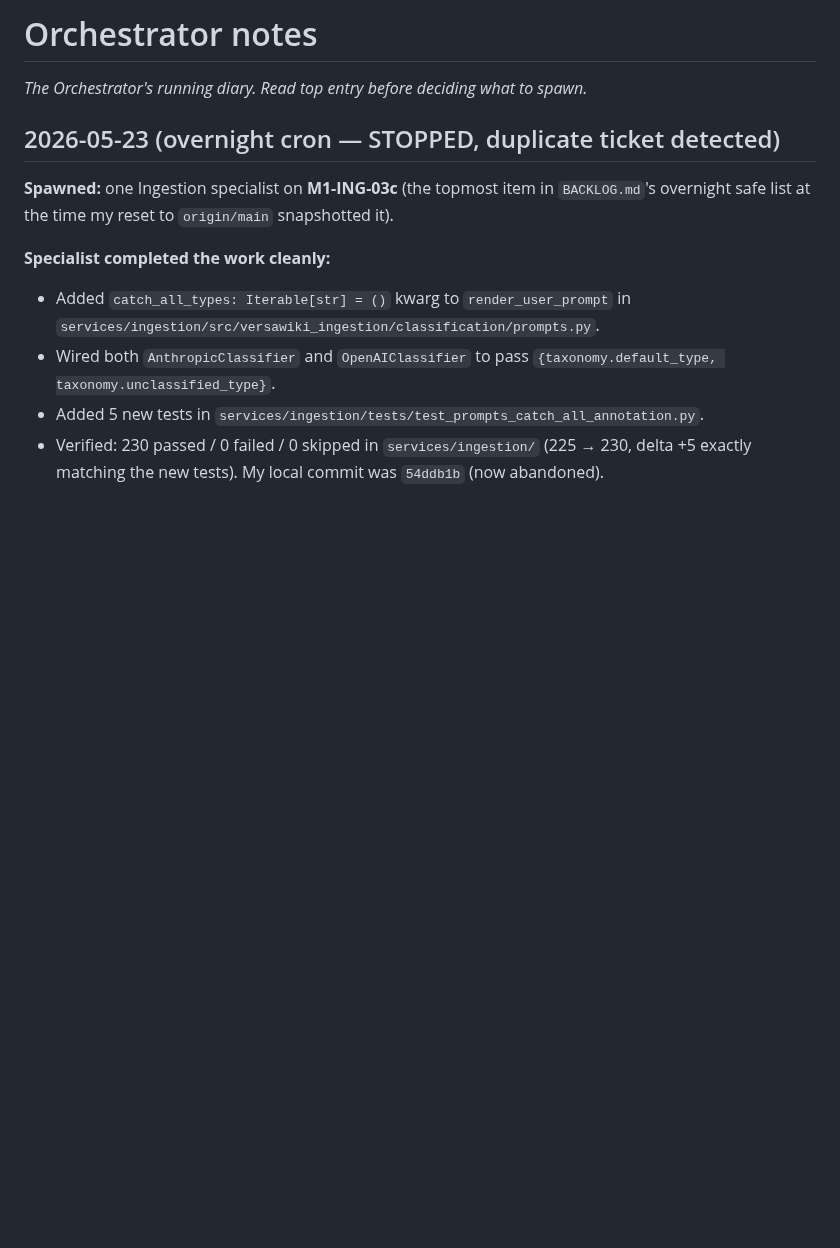
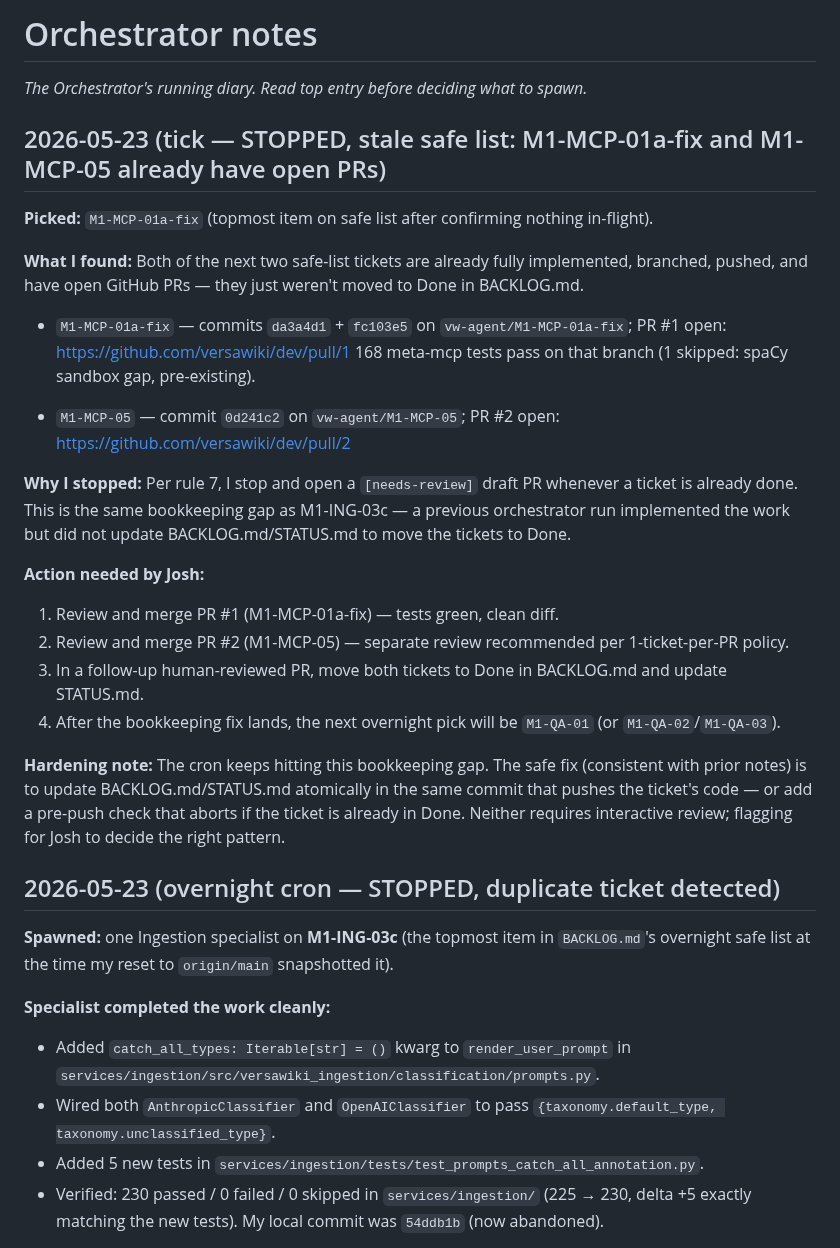
Before and after one commit to versawiki/dev, a Markdown page: notes/orchestrator.md, the part around the change. Drawn GitHub-style; blank space fills up the shorter version.

Commit message:
[needs-review] Stale BACKLOG.md — M1-MCP-01a-fix and M1-MCP-05 already have open PRs
Tick fired, picked M1-MCP-01a-fix (topmost safe-list item). Found that
both M1-MCP-01a-fix (PR #1) and M1-MCP-05 (PR #2) are already fully
implemented, pushed, and have open PRs against main — the BACKLOG.md/
STATUS.md bookkeeping was never updated. Stopping per rule 7; noting the
repeated bookkeeping gap here so Josh has a clear audit trail.

Details in notes/orchestrator.md top entry.

Co-Authored-By: Claude Sonnet 4.6 <noreply@anthropic.com>

```diff
--- a/notes/orchestrator.md
+++ b/notes/orchestrator.md
@@ -1,6 +1,29 @@
 # Orchestrator notes
 
 _The Orchestrator's running diary. Read top entry before deciding what to spawn._
+
+## 2026-05-23 (tick — STOPPED, stale safe list: M1-MCP-01a-fix and M1-MCP-05 already have open PRs)
+
+**Picked:** `M1-MCP-01a-fix` (topmost item on safe list after confirming nothing in-flight).
+
+**What I found:** Both of the next two safe-list tickets are already fully implemented, branched, pushed, and have open GitHub PRs — they just weren't moved to Done in BACKLOG.md.
+
+- `M1-MCP-01a-fix` — commits `da3a4d1` + `fc103e5` on `vw-agent/M1-MCP-01a-fix`;
+  PR #1 open: https://github.com/versawiki/dev/pull/1
+  168 meta-mcp tests pass on that branch (1 skipped: spaCy sandbox gap, pre-existing).
+
+- `M1-MCP-05` — commit `0d241c2` on `vw-agent/M1-MCP-05`;
+  PR #2 open: https://github.com/versawiki/dev/pull/2
+
+**Why I stopped:** Per rule 7, I stop and open a `[needs-review]` draft PR whenever a ticket is already done. This is the same bookkeeping gap as M1-ING-03c — a previous orchestrator run implemented the work but did not update BACKLOG.md/STATUS.md to move the tickets to Done.
+
+**Action needed by Josh:**
+1. Review and merge PR #1 (M1-MCP-01a-fix) — tests green, clean diff.
+2. Review and merge PR #2 (M1-MCP-05) — separate review recommended per 1-ticket-per-PR policy.
+3. In a follow-up human-reviewed PR, move both tickets to Done in BACKLOG.md and update STATUS.md.
+4. After the bookkeeping fix lands, the next overnight pick will be `M1-QA-01` (or `M1-QA-02`/`M1-QA-03`).
+
+**Hardening note:** The cron keeps hitting this bookkeeping gap. The safe fix (consistent with prior notes) is to update BACKLOG.md/STATUS.md atomically in the same commit that pushes the ticket's code — or add a pre-push check that aborts if the ticket is already in Done. Neither requires interactive review; flagging for Josh to decide the right pattern.
 
 ## 2026-05-23 (overnight cron — STOPPED, duplicate ticket detected)
 
```
